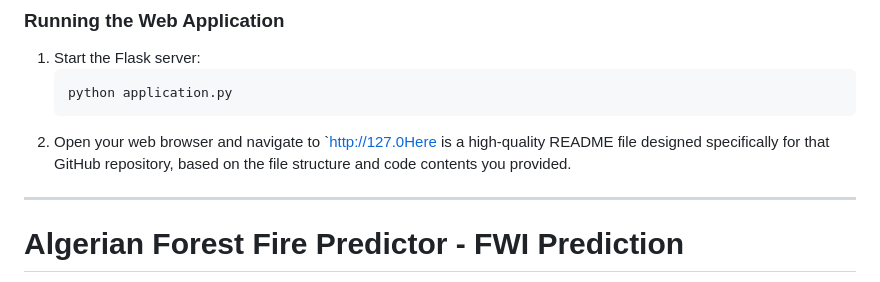
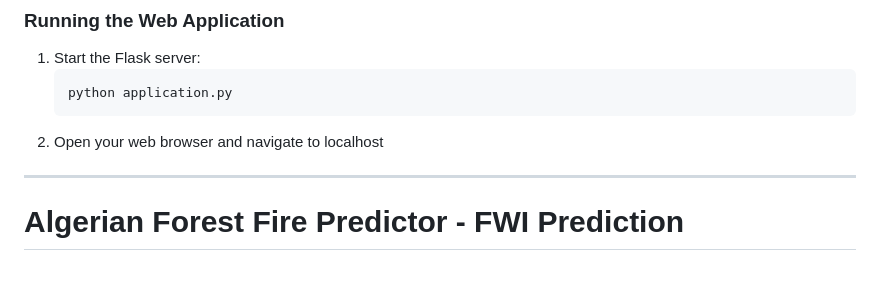
Before and after one commit to raj4aryan/ForestFire-Predictor, a Markdown page: README.md, the part around the change. Drawn GitHub-style.

Commit message:
Fix README for local server access
Correct the URL for accessing the web application.

````diff
--- a/README.md
+++ b/README.md
@@ -53,7 +53,7 @@ To run this project locally, you will need Python installed.
     ```bash
     python application.py
     ```
-2.  Open your web browser and navigate to `http://127.0Here is a high-quality README file designed specifically for that GitHub repository, based on the file structure and code contents you provided.
+2.  Open your web browser and navigate to localhost
 
 ***
 
````
